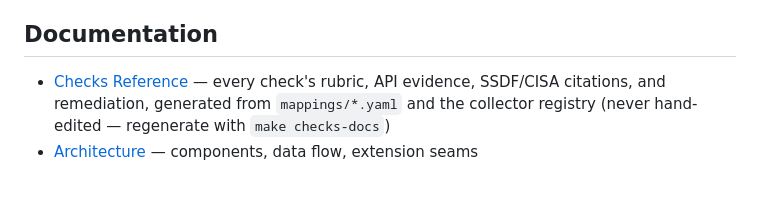
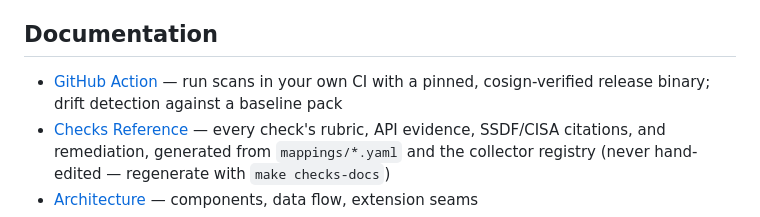
Before and after one commit to QloudLTD/attestward, a Markdown page: README.md, the part around the change. Rendered like a GitHub page; blank space fills up the shorter version.

```diff
--- a/README.md
+++ b/README.md
@@ -430,6 +430,8 @@ review came off it once the repo went public and the check could actually run.
 
 ## Documentation
 
+- [GitHub Action](docs/action.md) — run scans in your own CI with a pinned,
+  cosign-verified release binary; drift detection against a baseline pack
 - [Checks Reference](docs/checks-reference.md) — every check's rubric, API evidence, SSDF/CISA
   citations, and remediation, generated from `mappings/*.yaml` and the collector registry
   (never hand-edited — regenerate with `make checks-docs`)
```
Also changed, not shown: docs/action.md (added, +153 -0 lines).
